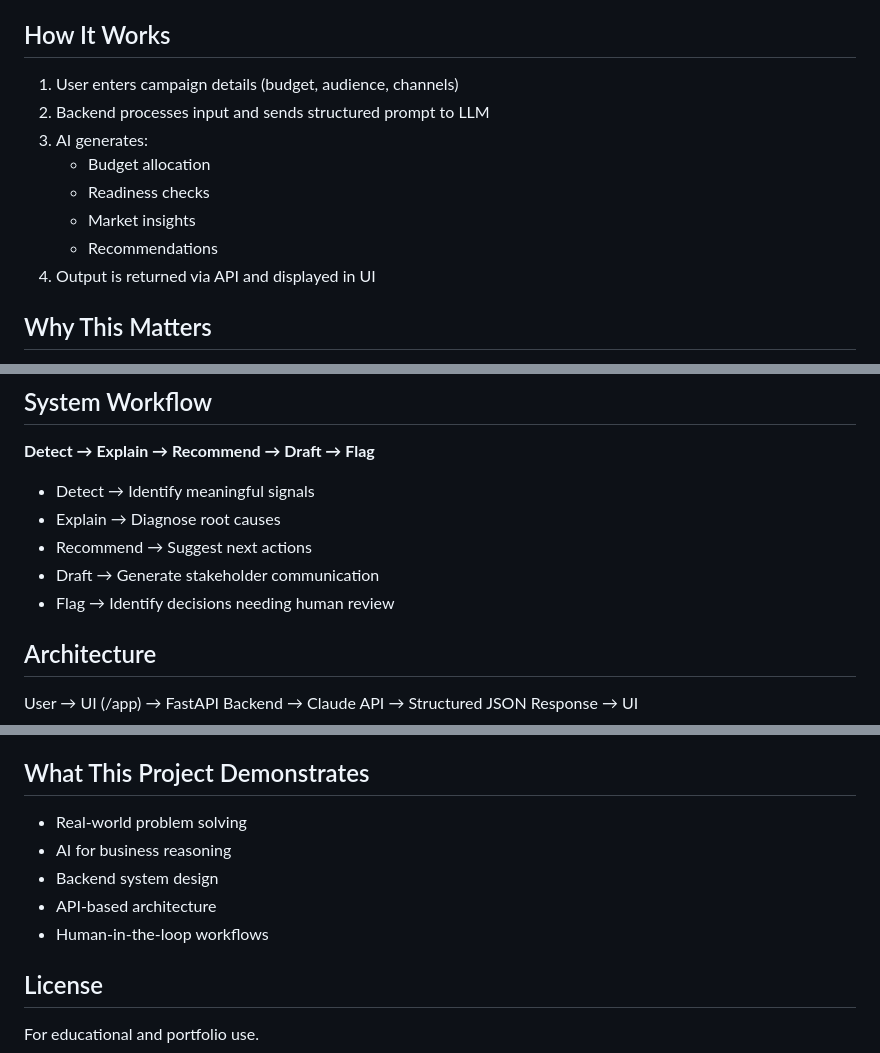
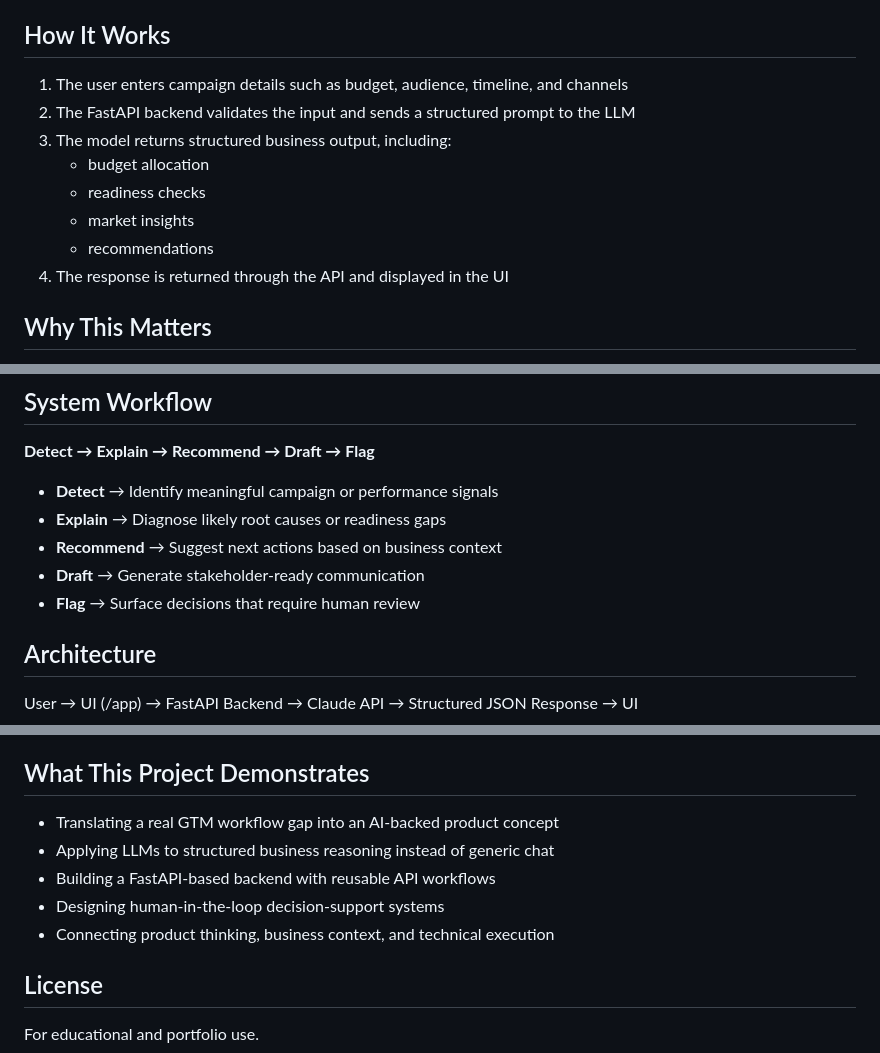
Before and after one commit to Swathi-Krishna-Naik-Vankdoth/ai-gtm-planner-optimizer, a Markdown page: README.md, 3 parts joined by grey strips. Drawn GitHub-style.

```diff
--- a/README.md
+++ b/README.md
@@ -22,14 +22,14 @@ The application is exposed through REST APIs, making it easy to integrate into i
 
 ## How It Works
 
-1. User enters campaign details (budget, audience, channels)
-2. Backend processes input and sends structured prompt to LLM
-3. AI generates:
-   - Budget allocation
-   - Readiness checks
-   - Market insights
-   - Recommendations
-4. Output is returned via API and displayed in UI
+1. The user enters campaign details such as budget, audience, timeline, and channels
+2. The FastAPI backend validates the input and sends a structured prompt to the LLM
+3. The model returns structured business output, including:
+   - budget allocation
+   - readiness checks
+   - market insights
+   - recommendations
+4. The response is returned through the API and displayed in the UI
 
 ## Why This Matters
 
@@ -103,11 +103,11 @@ This makes the application more than a dashboard or chatbot. It is a prototype f
 
 **Detect → Explain → Recommend → Draft → Flag**
 
-- Detect → Identify meaningful signals
-- Explain → Diagnose root causes
-- Recommend → Suggest next actions
-- Draft → Generate stakeholder communication
-- Flag → Identify decisions needing human review
+- **Detect** → Identify meaningful campaign or performance signals
+- **Explain** → Diagnose likely root causes or readiness gaps
+- **Recommend** → Suggest next actions based on business context
+- **Draft** → Generate stakeholder-ready communication
+- **Flag** → Surface decisions that require human review
 
 ## Architecture
 
@@ -287,11 +287,11 @@ Below are examples of the campaign planning UI, generated outputs, optimization
 
 ## What This Project Demonstrates
 
-- Real-world problem solving
-- AI for business reasoning
-- Backend system design
-- API-based architecture
-- Human-in-the-loop workflows
+- Translating a real GTM workflow gap into an AI-backed product concept
+- Applying LLMs to structured business reasoning instead of generic chat
+- Building a FastAPI-based backend with reusable API workflows
+- Designing human-in-the-loop decision-support systems
+- Connecting product thinking, business context, and technical execution
 
 ## License
 
```
Also changed, not shown: other parts of README.md (+1 -1 lines).
